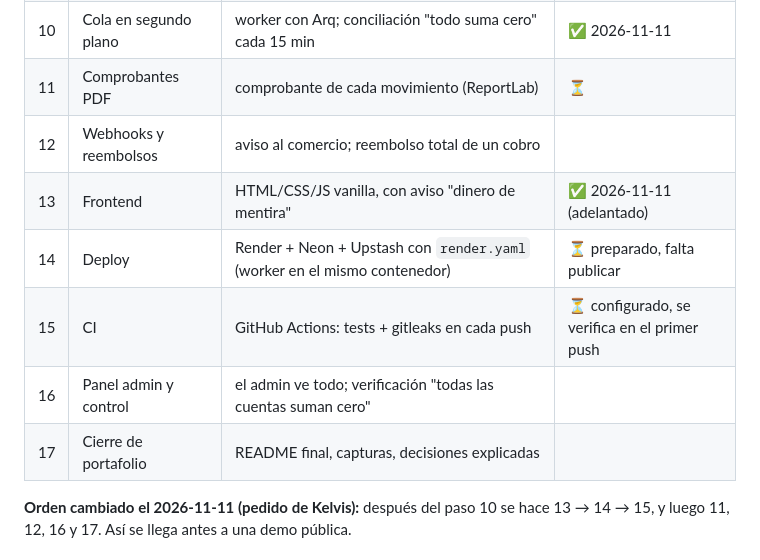
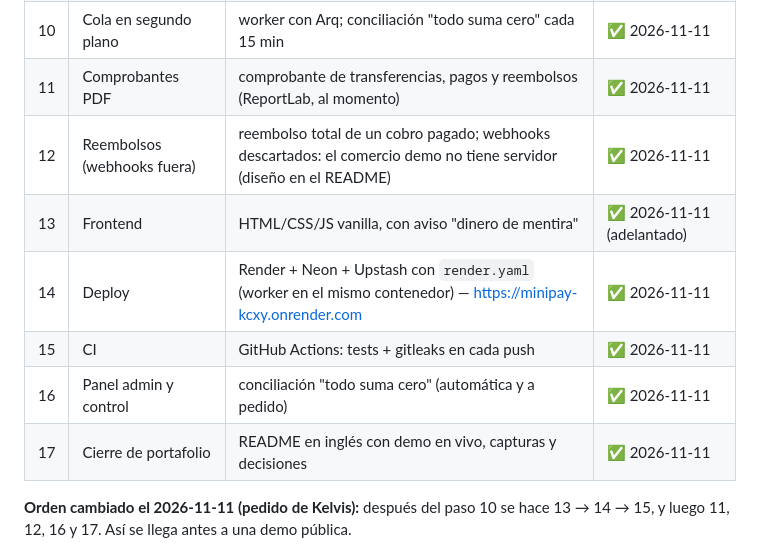
Before and after one commit to kelvismoncayo95/minipay, a Markdown page: docs/Plan.md, the part around the change. Drawn GitHub-style.

```diff
--- a/docs/Plan.md
+++ b/docs/Plan.md
@@ -16,13 +16,13 @@
 | 8 | Límites | máximo por operación, límite diario, 5 cambios de saldo por hora (contados en la base, bajo el bloqueo) | ✅ 2026-11-11 |
 | 9 | Comercios y cobros | la Clínica del Sur (demo) cobra a un usuario | ✅ 2026-11-11 |
 | 10 | Cola en segundo plano | worker con Arq; conciliación "todo suma cero" cada 15 min | ✅ 2026-11-11 |
-| 11 | Comprobantes PDF | comprobante de cada movimiento (ReportLab) | ⏳ |
-| 12 | Webhooks y reembolsos | aviso al comercio; reembolso total de un cobro | |
+| 11 | Comprobantes PDF | comprobante de transferencias, pagos y reembolsos (ReportLab, al momento) | ✅ 2026-11-11 |
+| 12 | Reembolsos (webhooks fuera) | reembolso total de un cobro pagado; webhooks descartados: el comercio demo no tiene servidor (diseño en el README) | ✅ 2026-11-11 |
 | 13 | Frontend | HTML/CSS/JS vanilla, con aviso "dinero de mentira" | ✅ 2026-11-11 (adelantado) |
-| 14 | Deploy | Render + Neon + Upstash con `render.yaml` (worker en el mismo contenedor) | ⏳ preparado, falta publicar |
-| 15 | CI | GitHub Actions: tests + gitleaks en cada push | ⏳ configurado, se verifica en el primer push |
-| 16 | Panel admin y control | el admin ve todo; verificación "todas las cuentas suman cero" | |
-| 17 | Cierre de portafolio | README final, capturas, decisiones explicadas | |
+| 14 | Deploy | Render + Neon + Upstash con `render.yaml` (worker en el mismo contenedor) — https://minipay-kcxy.onrender.com | ✅ 2026-11-11 |
+| 15 | CI | GitHub Actions: tests + gitleaks en cada push | ✅ 2026-11-11 |
+| 16 | Panel admin y control | conciliación "todo suma cero" (automática y a pedido) | ✅ 2026-11-11 |
+| 17 | Cierre de portafolio | README en inglés con demo en vivo, capturas y decisiones | ✅ 2026-11-11 |
 
 **Orden cambiado el 2026-11-11 (pedido de Kelvis):** después del paso 10 se hace 13 → 14 → 15, y luego 11, 12, 16 y 17. Así se llega antes a una demo pública.
 
```
Also changed, not shown: README.md (+19 -5 lines), docs/img/01-login.jpg (added), docs/img/02-inicio.jpg (added), docs/img/03-revisar.jpg (added), docs/img/04-resultado.jpg (added), docs/img/05-admin.jpg (added), 1 other file.
